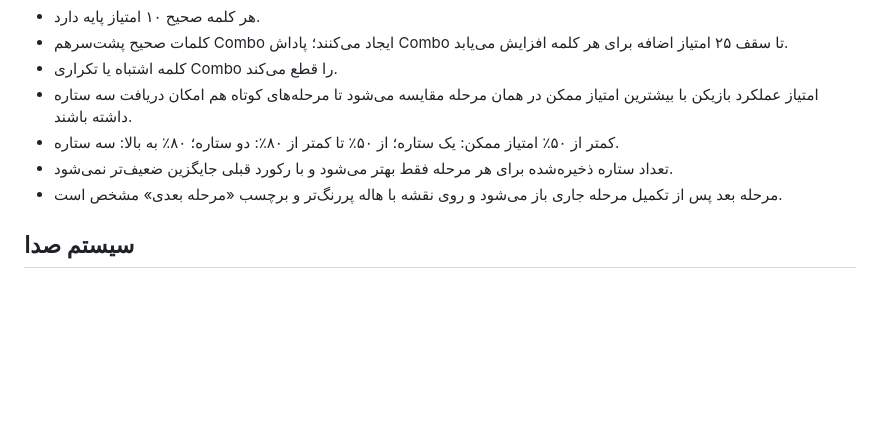
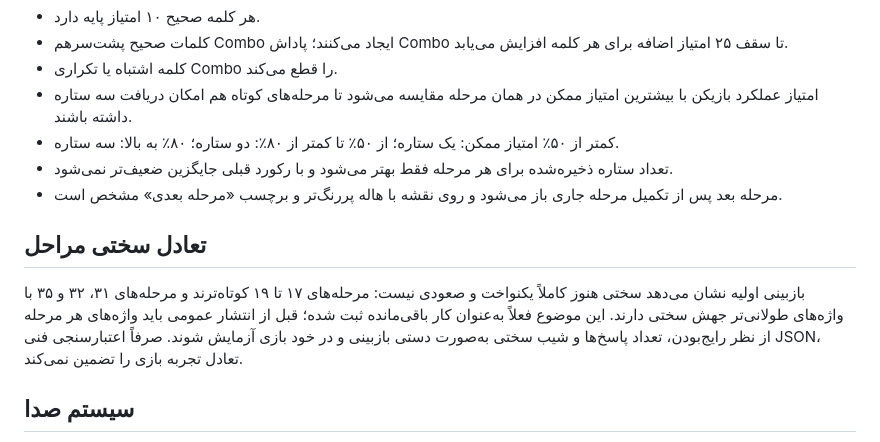
Before and after one commit to KazemKeshavarz/FlutterWordGame, a Markdown page: docs/GAME_DEVELOPMENT.md, the part around the change. Drawn GitHub-style; blank space fills up the shorter version.

Commit message:
Record remaining stage difficulty balancing work

````diff
--- a/docs/GAME_DEVELOPMENT.md
+++ b/docs/GAME_DEVELOPMENT.md
@@ -76,6 +76,9 @@ Flutter → StageRepository → ApiStageRepository → ASP.NET Core API → Data
 - تعداد ستاره ذخیره‌شده برای هر مرحله فقط بهتر می‌شود و با رکورد قبلی جایگزین ضعیف‌تر نمی‌شود.
 - مرحله بعد پس از تکمیل مرحله جاری باز می‌شود و روی نقشه با هاله پررنگ‌تر و برچسب «مرحله بعدی» مشخص است.
 
+## تعادل سختی مراحل
+بازبینی اولیه نشان می‌دهد سختی هنوز کاملاً یکنواخت و صعودی نیست: مرحله‌های ۱۷ تا ۱۹ کوتاه‌ترند و مرحله‌های ۳۱، ۳۲ و ۳۵ با واژه‌های طولانی‌تر جهش سختی دارند. این موضوع فعلاً به‌عنوان کار باقی‌مانده ثبت شده؛ قبل از انتشار عمومی باید واژه‌های هر مرحله از نظر رایج‌بودن، تعداد پاسخ‌ها و شیب سختی به‌صورت دستی بازبینی و در خود بازی آزمایش شوند. صرفاً اعتبارسنجی فنی JSON، تعادل تجربه بازی را تضمین نمی‌کند.
+
 ## سیستم صدا
 پخش صدا در `lib/core/audio/game_audio.dart` مستقل شده است. برای انتخاب حرف، پاسخ درست/غلط، راهنما و پایان مرحله فایل WAV اختصاصی وجود دارد؛ در صورت خطای پخش، صدای سیستمی جایگزین می‌شود. بازخورد لمسی نیز حفظ شده است.
 ```text
````
